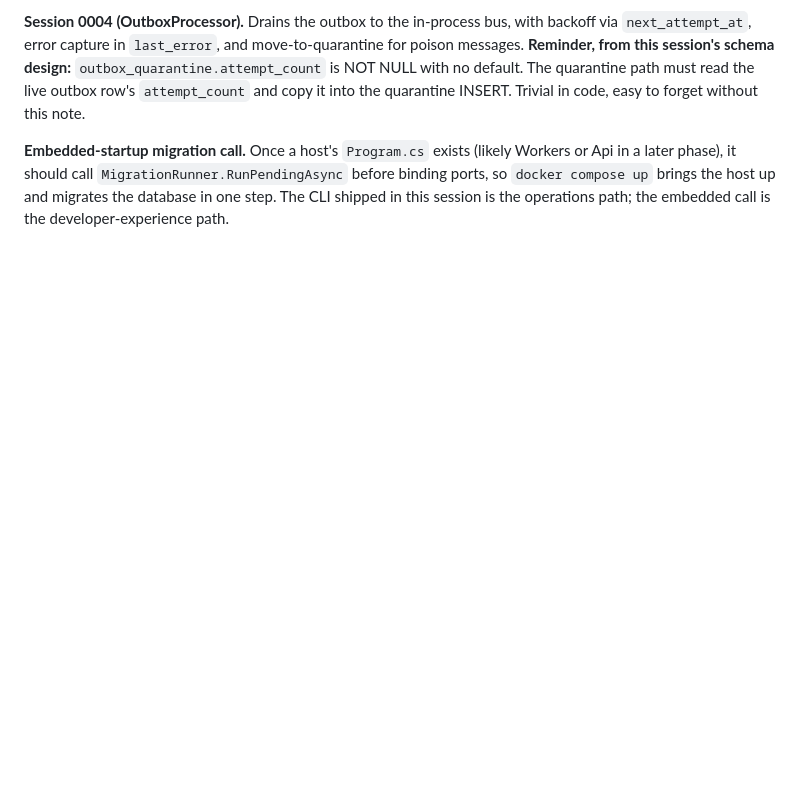
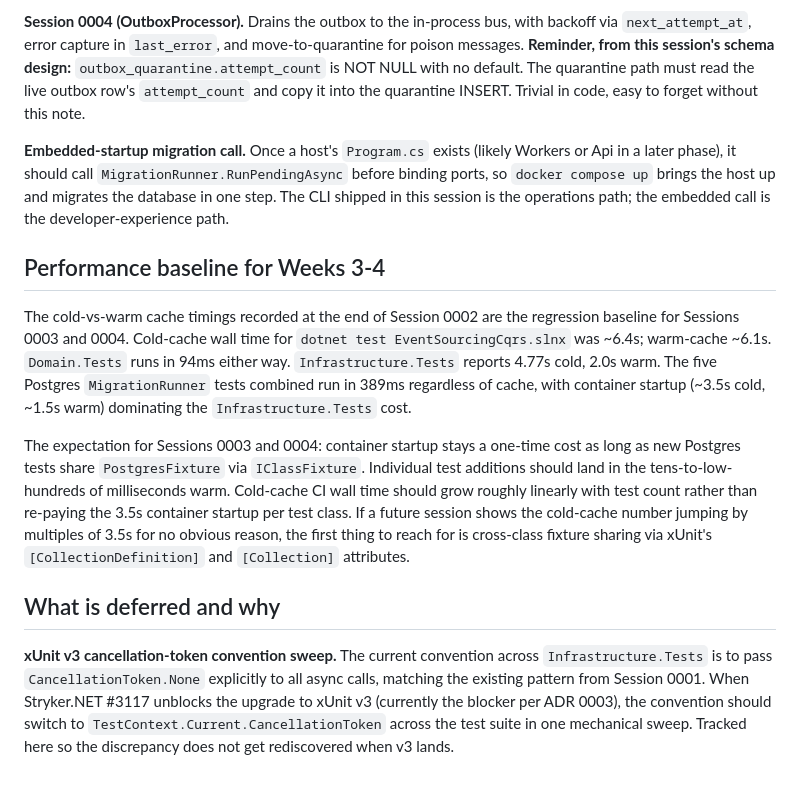
Before and after one commit to ThomasJaeger/event-sourcing-cqrs, a Markdown page: docs/sessions/0002-weeks3-4-postgres-adapter.md, the part around the change. GitHub-like rendering; blank space fills up the shorter version.

Commit message:
Append performance baseline and v3 cancellation-token deferral to 0002 session log
Co-Authored-By: Claude Opus 4.7 (1M context) <noreply@anthropic.com>

```diff
--- a/docs/sessions/0002-weeks3-4-postgres-adapter.md
+++ b/docs/sessions/0002-weeks3-4-postgres-adapter.md
@@ -67,3 +67,13 @@ Source: planning conversation for this session. Captured here with discovery con
 **Session 0004 (OutboxProcessor).** Drains the outbox to the in-process bus, with backoff via `next_attempt_at`, error capture in `last_error`, and move-to-quarantine for poison messages. **Reminder, from this session's schema design:** `outbox_quarantine.attempt_count` is NOT NULL with no default. The quarantine path must read the live outbox row's `attempt_count` and copy it into the quarantine INSERT. Trivial in code, easy to forget without this note.
 
 **Embedded-startup migration call.** Once a host's `Program.cs` exists (likely Workers or Api in a later phase), it should call `MigrationRunner.RunPendingAsync` before binding ports, so `docker compose up` brings the host up and migrates the database in one step. The CLI shipped in this session is the operations path; the embedded call is the developer-experience path.
+
+## Performance baseline for Weeks 3-4
+
+The cold-vs-warm cache timings recorded at the end of Session 0002 are the regression baseline for Sessions 0003 and 0004. Cold-cache wall time for `dotnet test EventSourcingCqrs.slnx` was ~6.4s; warm-cache ~6.1s. `Domain.Tests` runs in 94ms either way. `Infrastructure.Tests` reports 4.77s cold, 2.0s warm. The five Postgres `MigrationRunner` tests combined run in 389ms regardless of cache, with container startup (~3.5s cold, ~1.5s warm) dominating the `Infrastructure.Tests` cost.
+
+The expectation for Sessions 0003 and 0004: container startup stays a one-time cost as long as new Postgres tests share `PostgresFixture` via `IClassFixture`. Individual test additions should land in the tens-to-low-hundreds of milliseconds warm. Cold-cache CI wall time should grow roughly linearly with test count rather than re-paying the 3.5s container startup per test class. If a future session shows the cold-cache number jumping by multiples of 3.5s for no obvious reason, the first thing to reach for is cross-class fixture sharing via xUnit's `[CollectionDefinition]` and `[Collection]` attributes.
+
+## What is deferred and why
+
+**xUnit v3 cancellation-token convention sweep.** The current convention across `Infrastructure.Tests` is to pass `CancellationToken.None` explicitly to all async calls, matching the existing pattern from Session 0001. When Stryker.NET #3117 unblocks the upgrade to xUnit v3 (currently the blocker per ADR 0003), the convention should switch to `TestContext.Current.CancellationToken` across the test suite in one mechanical sweep. Tracked here so the discrepancy does not get rediscovered when v3 lands.
```
